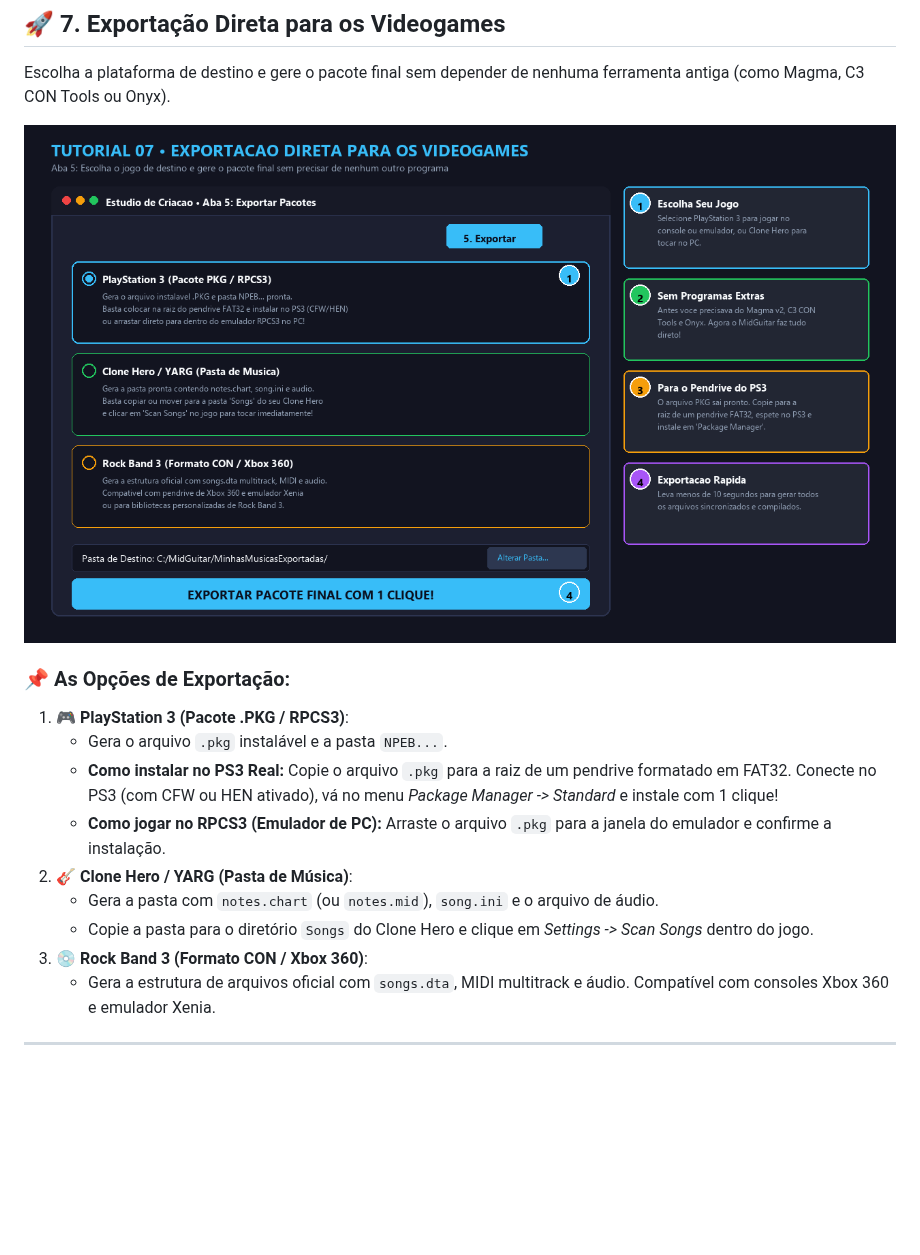
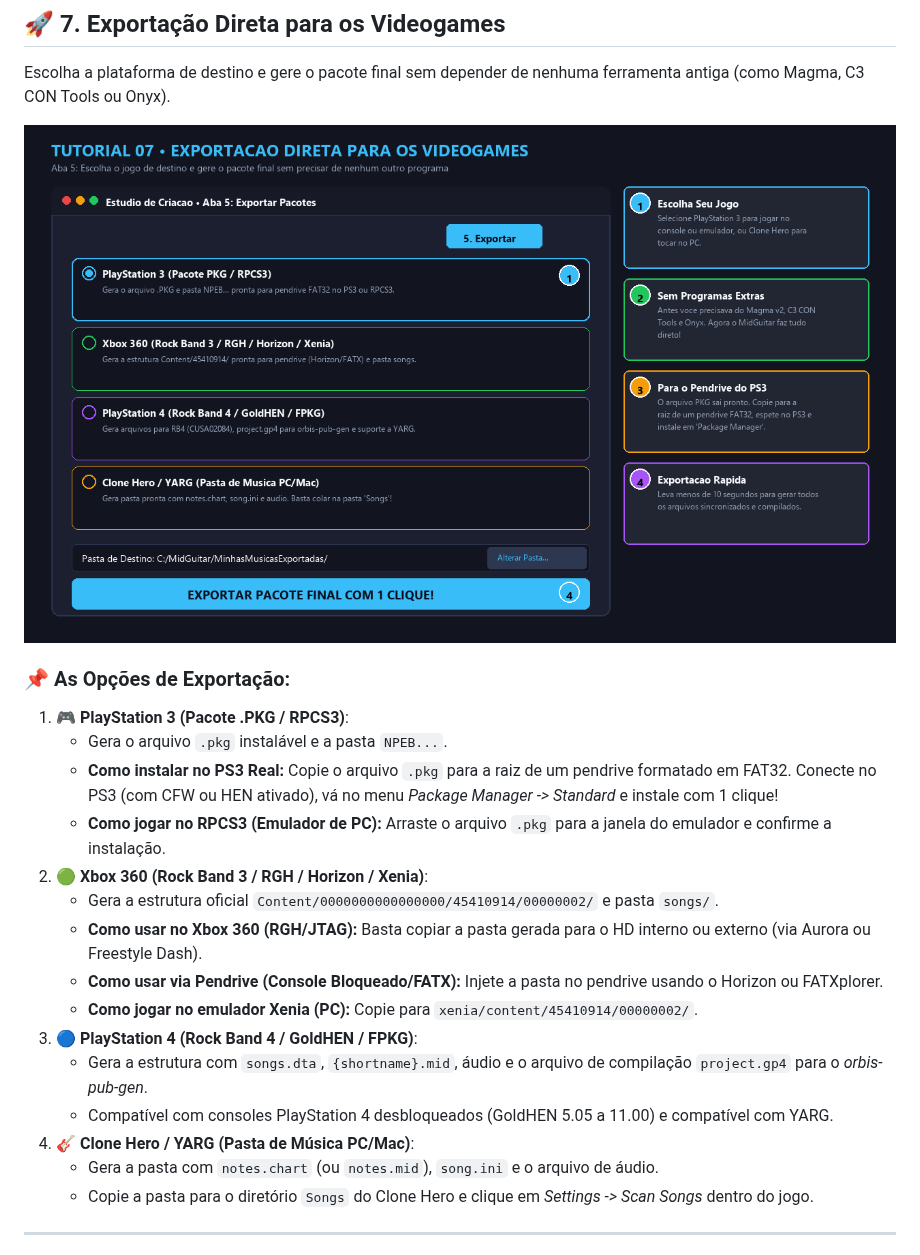
Before and after one commit to gecclissi/MidGuitar, a Markdown page: TUTORIAL_VISUAL.md, the part around one of its changes. Drawn GitHub-style; pictures changed too: assets/tutorial/07_exportacao_jogos.png; blank space fills up the shorter version.

Commit message:
Adiciona suporte a exportacao para Xbox 360 e PS4, edicao de musicas de fas com geracao de faltantes e regras canonicas de 4 dificuldades (Easy, Medium, Hard, Expert)

```diff
--- a/TUTORIAL_VISUAL.md
+++ b/TUTORIAL_VISUAL.md
@@ -122,11 +122,17 @@ Escolha a plataforma de destino e gere o pacote final sem depender de nenhuma fe
    * Gera o arquivo `.pkg` instalável e a pasta `NPEB...`.
    * **Como instalar no PS3 Real:** Copie o arquivo `.pkg` para a raiz de um pendrive formatado em FAT32. Conecte no PS3 (com CFW ou HEN ativado), vá no menu *Package Manager -> Standard* e instale com 1 clique!
    * **Como jogar no RPCS3 (Emulador de PC):** Arraste o arquivo `.pkg` para a janela do emulador e confirme a instalação.
-2. **🎸 Clone Hero / YARG (Pasta de Música)**:
+2. **🟢 Xbox 360 (Rock Band 3 / RGH / Horizon / Xenia)**:
+   * Gera a estrutura oficial `Content/0000000000000000/45410914/00000002/` e pasta `songs/`.
+   * **Como usar no Xbox 360 (RGH/JTAG):** Basta copiar a pasta gerada para o HD interno ou externo (via Aurora ou Freestyle Dash).
+   * **Como usar via Pendrive (Console Bloqueado/FATX):** Injete a pasta no pendrive usando o Horizon ou FATXplorer.
+   * **Como jogar no emulador Xenia (PC):** Copie para `xenia/content/45410914/00000002/`.
+3. **🔵 PlayStation 4 (Rock Band 4 / GoldHEN / FPKG)**:
+   * Gera a estrutura com `songs.dta`, `{shortname}.mid`, áudio e o arquivo de compilação `project.gp4` para o *orbis-pub-gen*.
+   * Compatível com consoles PlayStation 4 desbloqueados (GoldHEN 5.05 a 11.00) e compatível com YARG.
+4. **🎸 Clone Hero / YARG (Pasta de Música PC/Mac)**:
    * Gera a pasta com `notes.chart` (ou `notes.mid`), `song.ini` e o arquivo de áudio.
    * Copie a pasta para o diretório `Songs` do Clone Hero e clique em *Settings -> Scan Songs* dentro do jogo.
-3. **💿 Rock Band 3 (Formato CON / Xbox 360)**:
-   * Gera a estrutura de arquivos oficial com `songs.dta`, MIDI multitrack e áudio. Compatível com consoles Xbox 360 e emulador Xenia.
 
 ---
 
```
Also changed, not shown: other parts of TUTORIAL_VISUAL.md (+41 -1 lines), 5 other files.
